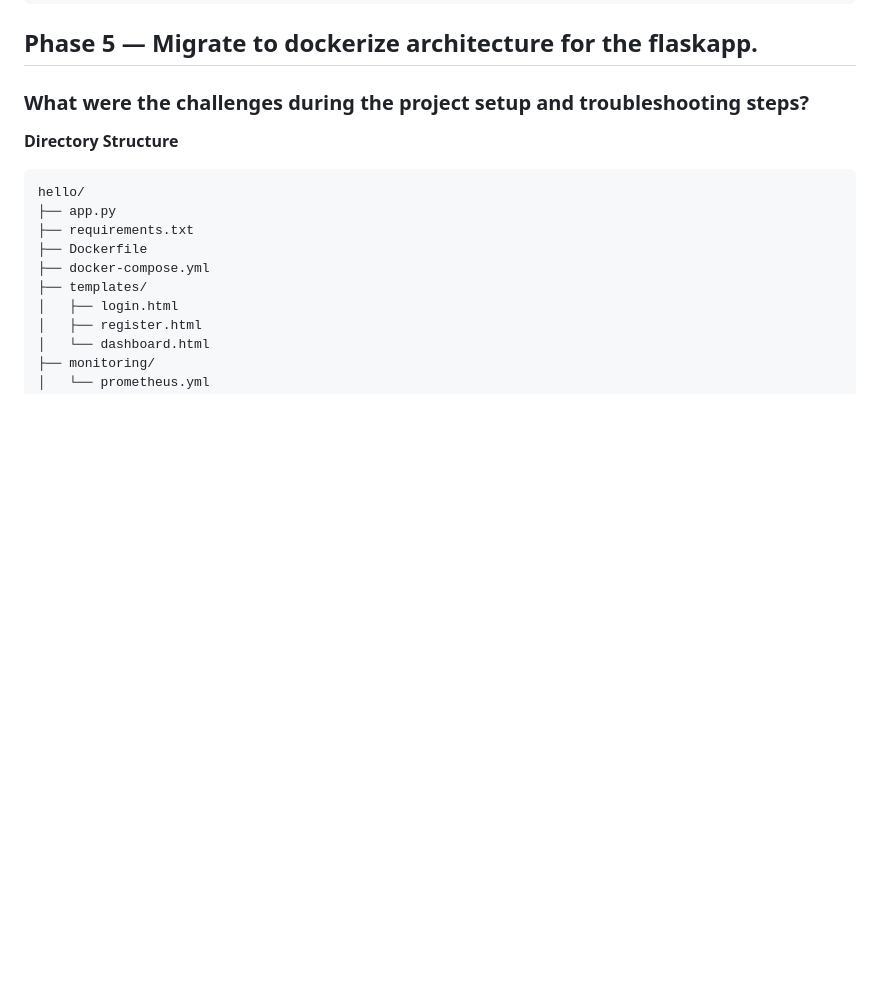
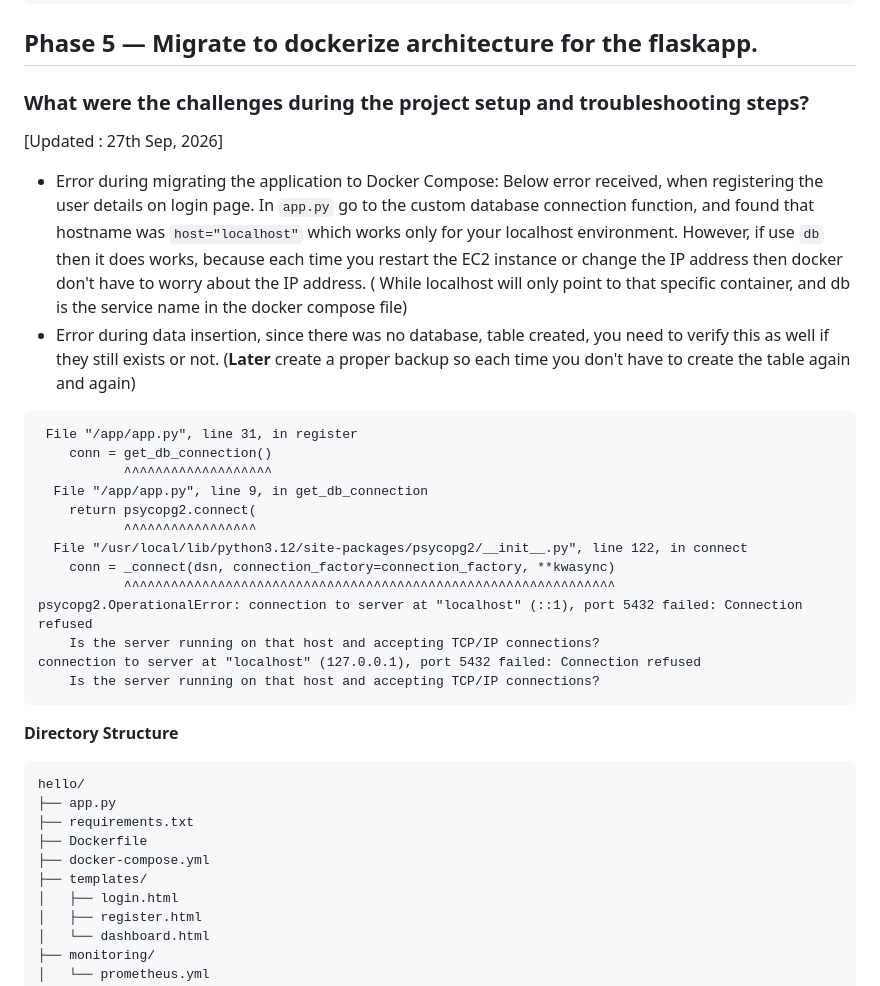
Before and after one commit to yoginderbagga/flask-postgres-backend, a Markdown page: README.md, the part around the change. GitHub-like rendering; blank space fills up the shorter version.

````diff
--- a/README.md
+++ b/README.md
@@ -180,9 +180,28 @@ sudo systemctl start flaskapp
 
 ### What were the challenges during the project setup and troubleshooting steps?
 
+[Updated : 27th Sep, 2026]
+
+- Error during migrating the application to Docker Compose: Below error received, when registering the user details on login page. In ``app.py`` go to the custom database connection function, and found that hostname was  ``host="localhost"`` which works only for your localhost environment. However, if use ``db`` then it does works, because each time you restart the EC2 instance or change the IP address then docker don't have to worry about the IP address. ( While localhost will only point to that specific container, and db is the service name in the docker compose file)
+- Error during data insertion, since there was no database, table created, you need to verify this as well if they still exists or not. (**Later** create a proper backup so each time you don't have to create the table again and again)
 
 
 
+```
+ File "/app/app.py", line 31, in register
+    conn = get_db_connection()
+           ^^^^^^^^^^^^^^^^^^^
+  File "/app/app.py", line 9, in get_db_connection
+    return psycopg2.connect(
+           ^^^^^^^^^^^^^^^^^
+  File "/usr/local/lib/python3.12/site-packages/psycopg2/__init__.py", line 122, in connect
+    conn = _connect(dsn, connection_factory=connection_factory, **kwasync)
+           ^^^^^^^^^^^^^^^^^^^^^^^^^^^^^^^^^^^^^^^^^^^^^^^^^^^^^^^^^^^^^^^
+psycopg2.OperationalError: connection to server at "localhost" (::1), port 5432 failed: Connection refused
+	Is the server running on that host and accepting TCP/IP connections?
+connection to server at "localhost" (127.0.0.1), port 5432 failed: Connection refused
+	Is the server running on that host and accepting TCP/IP connections?
+```
 
 **Directory Structure**
 
````
